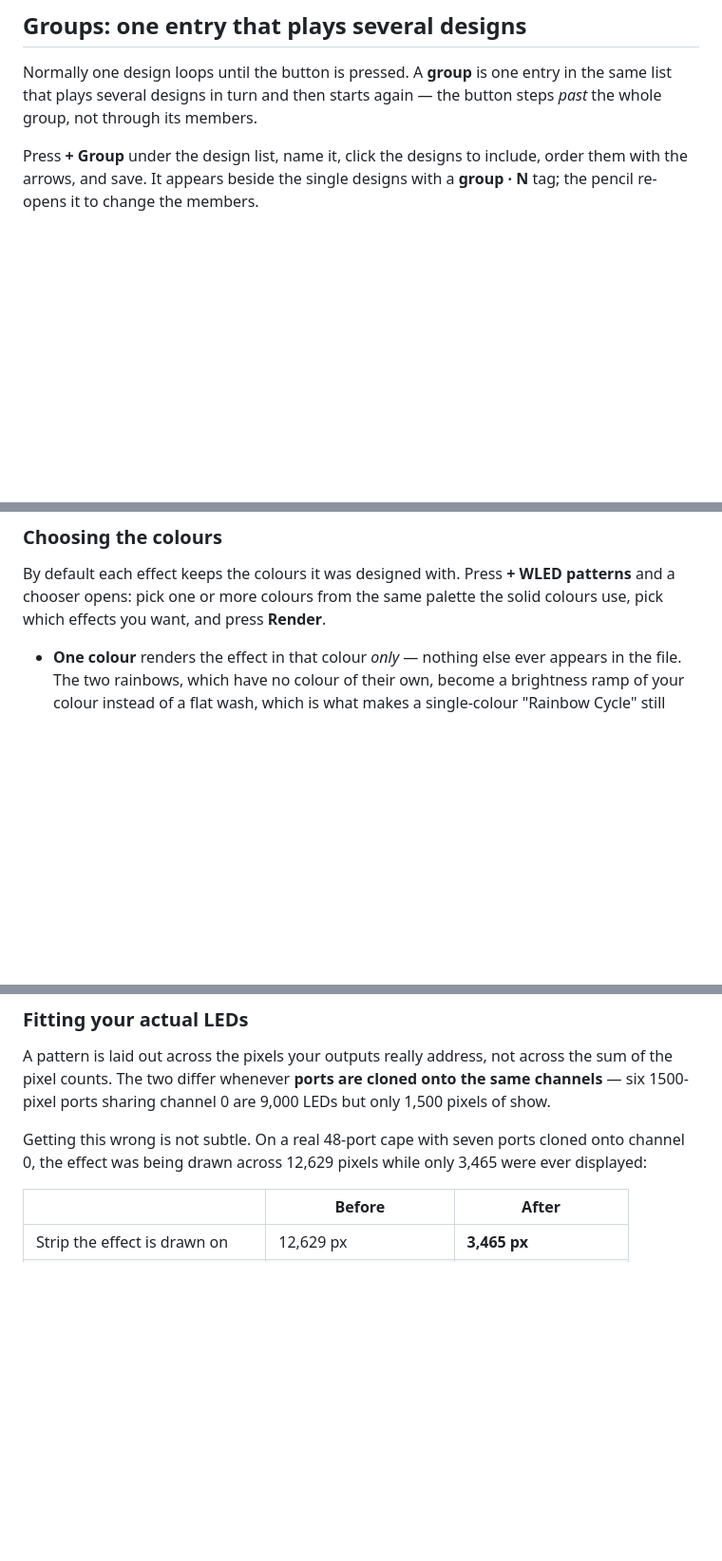
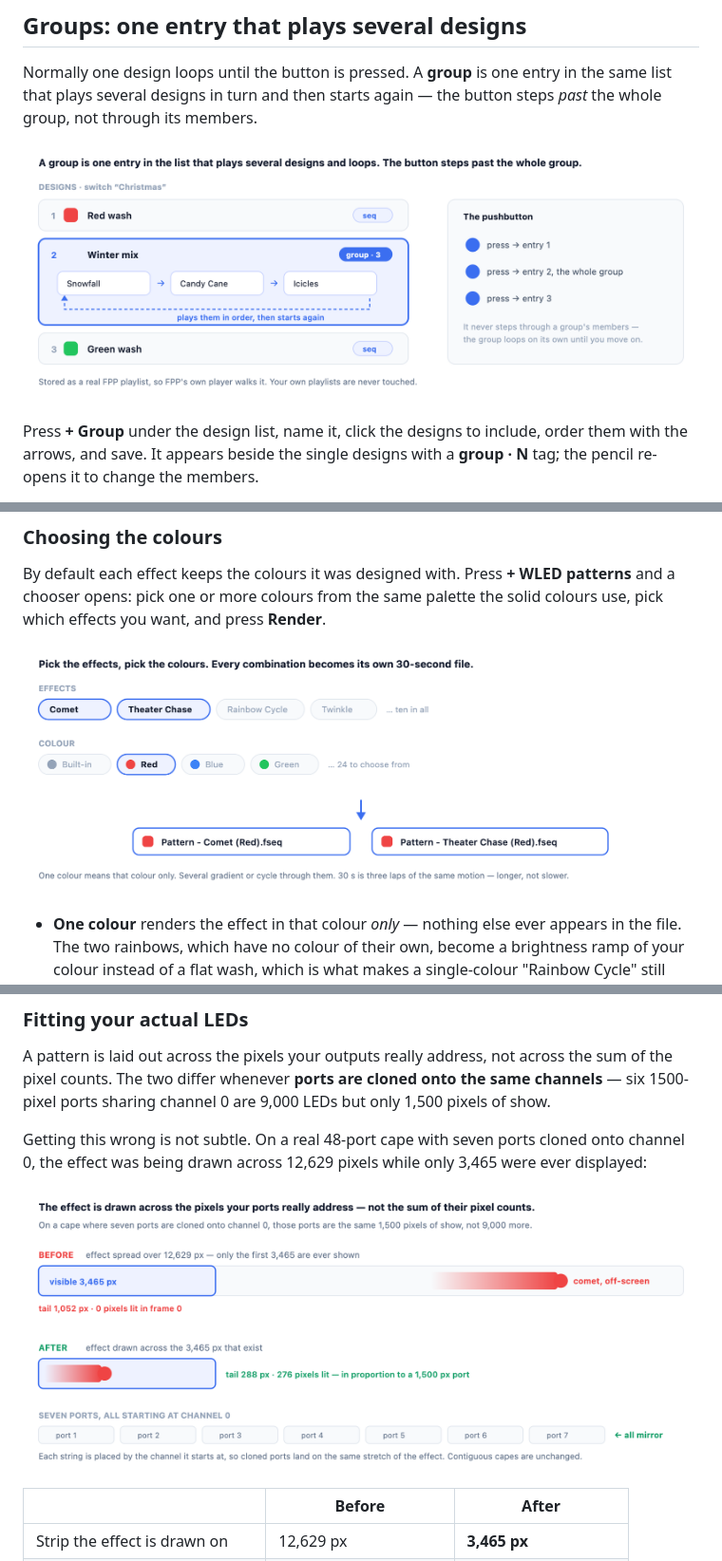
Before and after one commit to joeskolengaden/pixelselect, a Markdown page: README.md, 3 parts joined by grey strips. Shown at 95% size. GitHub-like rendering; pictures changed too: docs/fit.png (added), docs/groups.png (added), docs/patterns.png (added); blank space fills up the shorter version.

```diff
--- a/README.md
+++ b/README.md
@@ -124,6 +124,8 @@ Normally one design loops until the button is pressed. A **group** is one entry
 in the same list that plays several designs in turn and then starts again — the
 button steps *past* the whole group, not through its members.
 
+![A design list holding two single designs and a group of three; the group plays its members in order and loops, while the pushbutton steps past the whole group](docs/groups.png)
+
 Press **+ Group** under the design list, name it, click the designs to include,
 order them with the arrows, and save. It appears beside the single designs with
 a **group · N** tag; the pencil re-opens it to change the members.
@@ -232,6 +234,8 @@ By default each effect keeps the colours it was designed with. Press **+ WLED
 patterns** and a chooser opens: pick one or more colours from the same palette
 the solid colours use, pick which effects you want, and press **Render**.
 
+![Choosing effects and colours: each combination becomes its own 30 second file, named after the effect and the colours](docs/patterns.png)
+
 - **One colour** renders the effect in that colour *only* — nothing else ever
   appears in the file. The two rainbows, which have no colour of their own,
   become a brightness ramp of your colour instead of a flat wash, which is what
@@ -259,6 +263,8 @@ same channels** — six 1500-pixel ports sharing channel 0 are 9,000 LEDs but on
 Getting this wrong is not subtle. On a real 48-port cape with seven ports cloned
 onto channel 0, the effect was being drawn across 12,629 pixels while only 3,465
 were ever displayed:
+
+![Before and after: the comet drawn across 12,629 pixels falls outside the 3,465 that are visible, and after the fix is drawn across the pixels that exist](docs/fit.png)
 
 | | Before | After |
 | --- | --- | --- |
```
Also changed, not shown: 4 other files.
